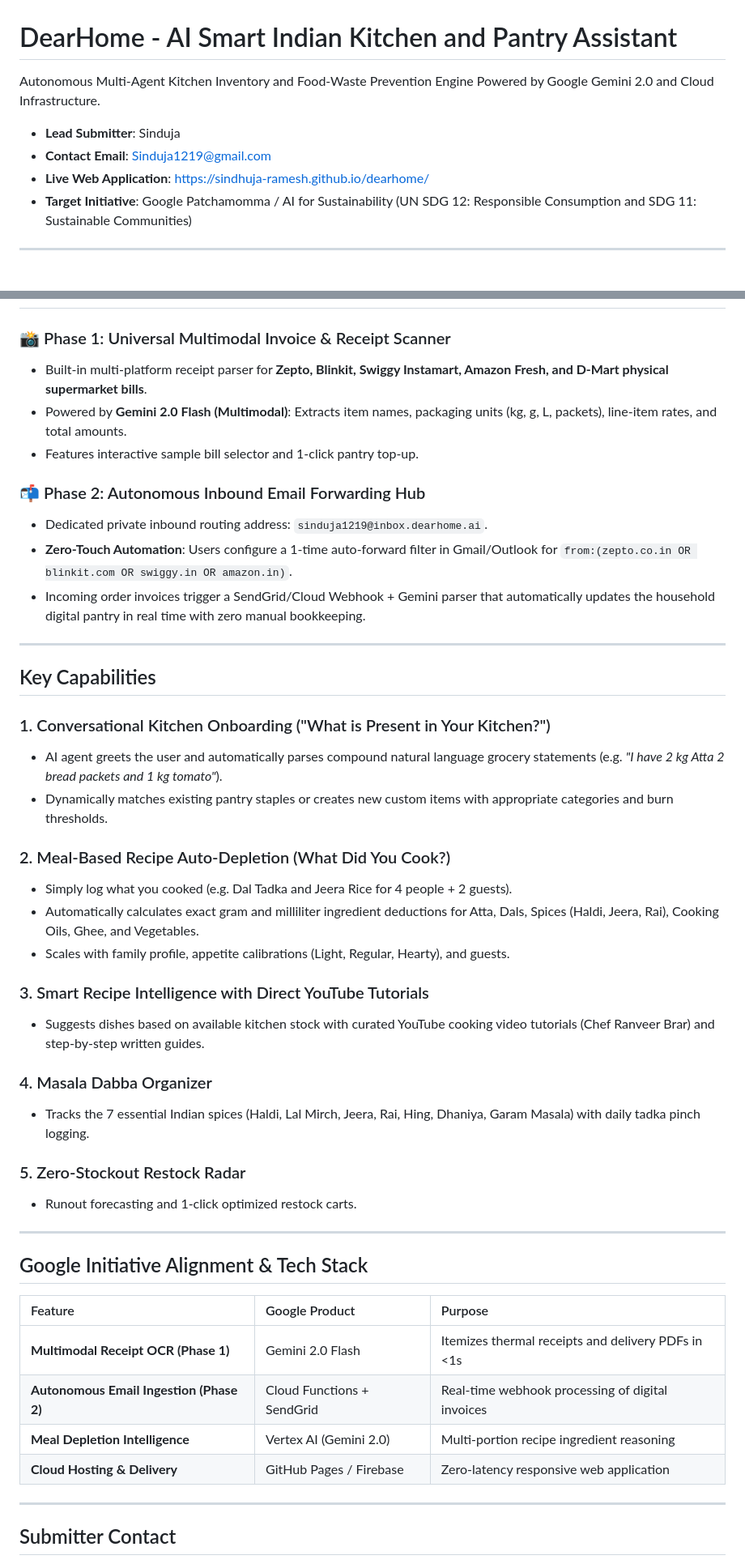
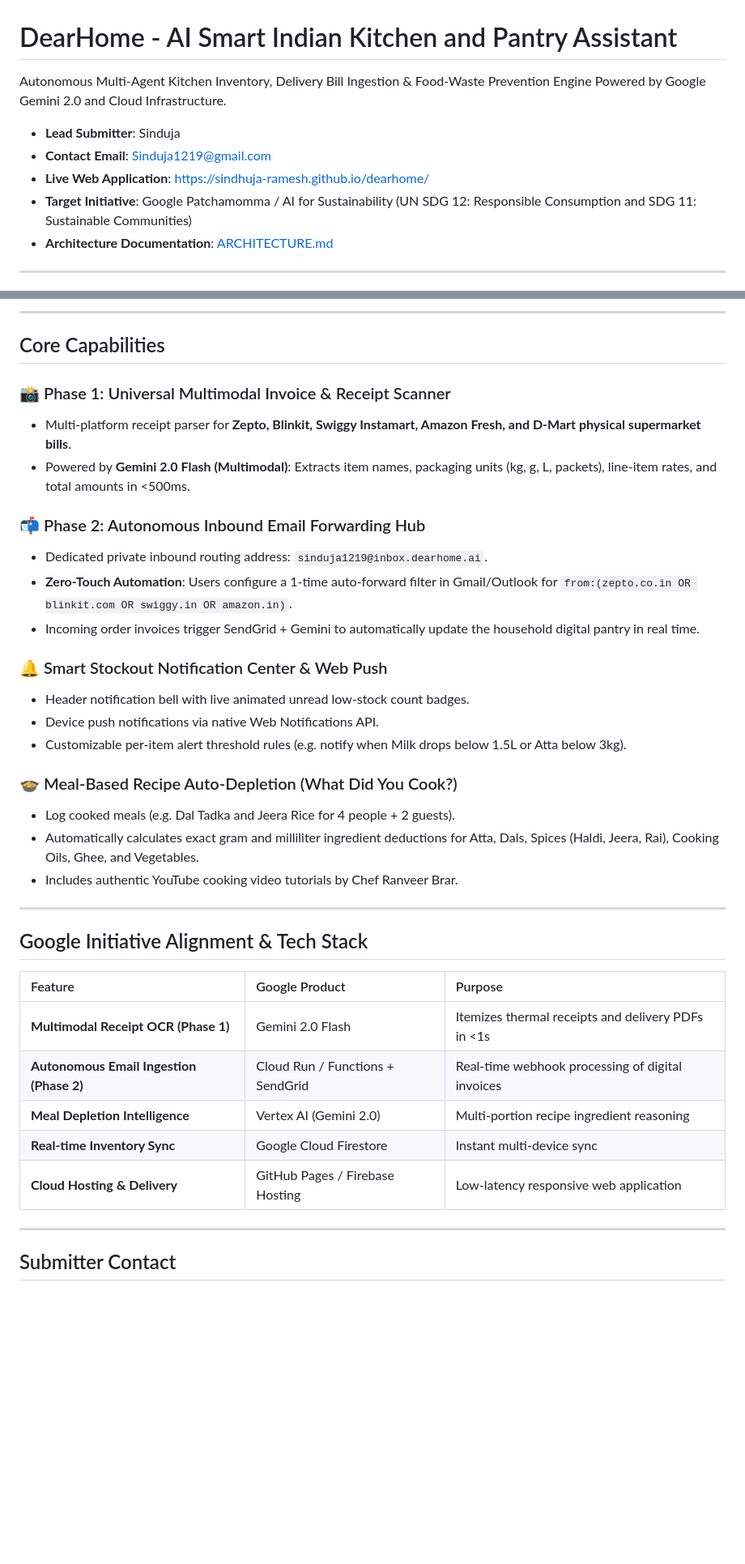
Before and after one commit to sindhuja-ramesh/dearhome, a Markdown page: README.md, 2 parts joined by grey strips. Shown at 81% size. Drawn GitHub-style; blank space fills up the shorter version.

Commit message:
docs: update README with architectural overview and link to ARCHITECTURE.md

```diff
--- a/README.md
+++ b/README.md
@@ -1,11 +1,12 @@
 # DearHome - AI Smart Indian Kitchen and Pantry Assistant
 
-Autonomous Multi-Agent Kitchen Inventory and Food-Waste Prevention Engine Powered by Google Gemini 2.0 and Cloud Infrastructure.
+Autonomous Multi-Agent Kitchen Inventory, Delivery Bill Ingestion & Food-Waste Prevention Engine Powered by Google Gemini 2.0 and Cloud Infrastructure.
 
 - **Lead Submitter**: Sinduja
 - **Contact Email**: Sinduja1219@gmail.com
 - **Live Web Application**: [https://sindhuja-ramesh.github.io/dearhome/](https://sindhuja-ramesh.github.io/dearhome/)
 - **Target Initiative**: Google Patchamomma / AI for Sustainability (UN SDG 12: Responsible Consumption and SDG 11: Sustainable Communities)
+- **Architecture Documentation**: [ARCHITECTURE.md](ARCHITECTURE.md)
 
 ---
 
@@ -13,35 +38,25 @@ Autonomous Multi-Agent Kitchen Inventory and Food-Waste Prevention Engine Powere
+---
+
+## Core Capabilities
 
 ### 📸 Phase 1: Universal Multimodal Invoice & Receipt Scanner
-- Built-in multi-platform receipt parser for **Zepto, Blinkit, Swiggy Instamart, Amazon Fresh, and D-Mart physical supermarket bills**.
-- Powered by **Gemini 2.0 Flash (Multimodal)**: Extracts item names, packaging units (kg, g, L, packets), line-item rates, and total amounts.
-- Features interactive sample bill selector and 1-click pantry top-up.
+- Multi-platform receipt parser for **Zepto, Blinkit, Swiggy Instamart, Amazon Fresh, and D-Mart physical supermarket bills**.
+- Powered by **Gemini 2.0 Flash (Multimodal)**: Extracts item names, packaging units (kg, g, L, packets), line-item rates, and total amounts in <500ms.
 
 ### 📬 Phase 2: Autonomous Inbound Email Forwarding Hub
 - Dedicated private inbound routing address: `sinduja1219@inbox.dearhome.ai`.
 - **Zero-Touch Automation**: Users configure a 1-time auto-forward filter in Gmail/Outlook for `from:(zepto.co.in OR blinkit.com OR swiggy.in OR amazon.in)`.
-- Incoming order invoices trigger a SendGrid/Cloud Webhook + Gemini parser that automatically updates the household digital pantry in real time with zero manual bookkeeping.
+- Incoming order invoices trigger SendGrid + Gemini to automatically update the household digital pantry in real time.
 
----
+### 🔔 Smart Stockout Notification Center & Web Push
+- Header notification bell with live animated unread low-stock count badges.
+- Device push notifications via native Web Notifications API.
+- Customizable per-item alert threshold rules (e.g. notify when Milk drops below 1.5L or Atta below 3kg).
 
-## Key Capabilities
-
-### 1. Conversational Kitchen Onboarding ("What is Present in Your Kitchen?")
-- AI agent greets the user and automatically parses compound natural language grocery statements (e.g. *"I have 2 kg Atta 2 bread packets and 1 kg tomato"*).
-- Dynamically matches existing pantry staples or creates new custom items with appropriate categories and burn thresholds.
-
-### 2. Meal-Based Recipe Auto-Depletion (What Did You Cook?)
-- Simply log what you cooked (e.g. Dal Tadka and Jeera Rice for 4 people + 2 guests).
+### 🍲 Meal-Based Recipe Auto-Depletion (What Did You Cook?)
+- Log cooked meals (e.g. Dal Tadka and Jeera Rice for 4 people + 2 guests).
 - Automatically calculates exact gram and milliliter ingredient deductions for Atta, Dals, Spices (Haldi, Jeera, Rai), Cooking Oils, Ghee, and Vegetables.
-- Scales with family profile, appetite calibrations (Light, Regular, Hearty), and guests.
-
-### 3. Smart Recipe Intelligence with Direct YouTube Tutorials
-- Suggests dishes based on available kitchen stock with curated YouTube cooking video tutorials (Chef Ranveer Brar) and step-by-step written guides.
-
-### 4. Masala Dabba Organizer
-- Tracks the 7 essential Indian spices (Haldi, Lal Mirch, Jeera, Rai, Hing, Dhaniya, Garam Masala) with daily tadka pinch logging.
-
-### 5. Zero-Stockout Restock Radar
-- Runout forecasting and 1-click optimized restock carts.
+- Includes authentic YouTube cooking video tutorials by Chef Ranveer Brar.
 
 ---
 
@@ -50,9 +65,10 @@ Autonomous Multi-Agent Kitchen Inventory and Food-Waste Prevention Engine Powere
 | Feature | Google Product | Purpose |
 | :--- | :--- | :--- |
 | **Multimodal Receipt OCR (Phase 1)** | Gemini 2.0 Flash | Itemizes thermal receipts and delivery PDFs in <1s |
-| **Autonomous Email Ingestion (Phase 2)** | Cloud Functions + SendGrid | Real-time webhook processing of digital invoices |
+| **Autonomous Email Ingestion (Phase 2)** | Cloud Run / Functions + SendGrid | Real-time webhook processing of digital invoices |
 | **Meal Depletion Intelligence** | Vertex AI (Gemini 2.0) | Multi-portion recipe ingredient reasoning |
-| **Cloud Hosting & Delivery** | GitHub Pages / Firebase | Zero-latency responsive web application |
+| **Real-time Inventory Sync** | Google Cloud Firestore | Instant multi-device sync |
+| **Cloud Hosting & Delivery** | GitHub Pages / Firebase Hosting | Low-latency responsive web application |
 
 ---
 
```
Also changed, not shown: other parts of README.md (+25 -1 lines).
